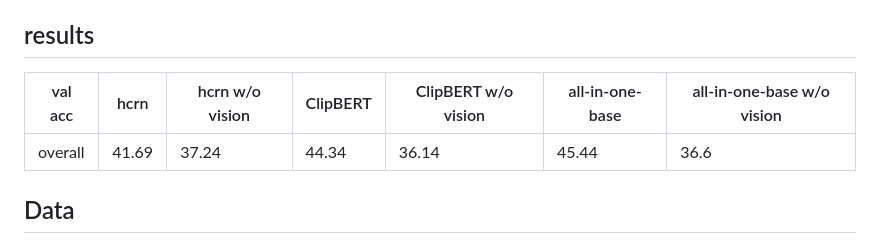
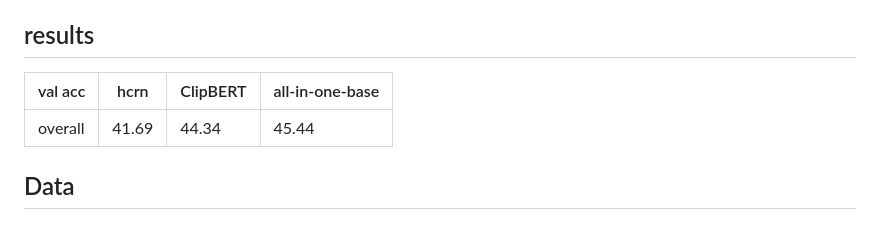
Before and after one commit to MILVLG/anetqa-code, a Markdown page: README.md, the part around the change. Drawn GitHub-style.

```diff
--- a/README.md
+++ b/README.md
@@ -4,9 +4,9 @@ This repository contains code for our baselines HCRN, ClipBERT, and all-in-one.
 
 ## results
 
-| val acc | hcrn  | hcrn w/o vision | ClipBERT | ClipBERT w/o vision | all-in-one-base | all-in-one-base w/o vision |
-| ------- | ----- | --------------- | -------- | ------------------- | --------------- | -------------------------- |
-| overall | 41.69 | 37.24           | 44.34    | 36.14               | 45.44           | 36.6                       |
+| val acc | hcrn  | ClipBERT | all-in-one-base |
+| ------- | ----- | -------- | --------------- |
+| overall | 41.69 | 44.34    | 45.44           |
 
 ## Data
 
```
